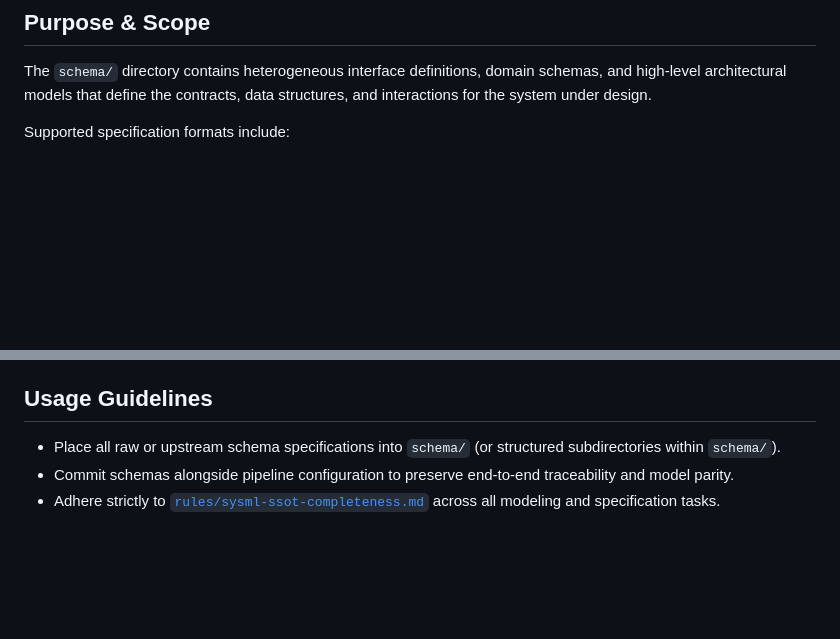
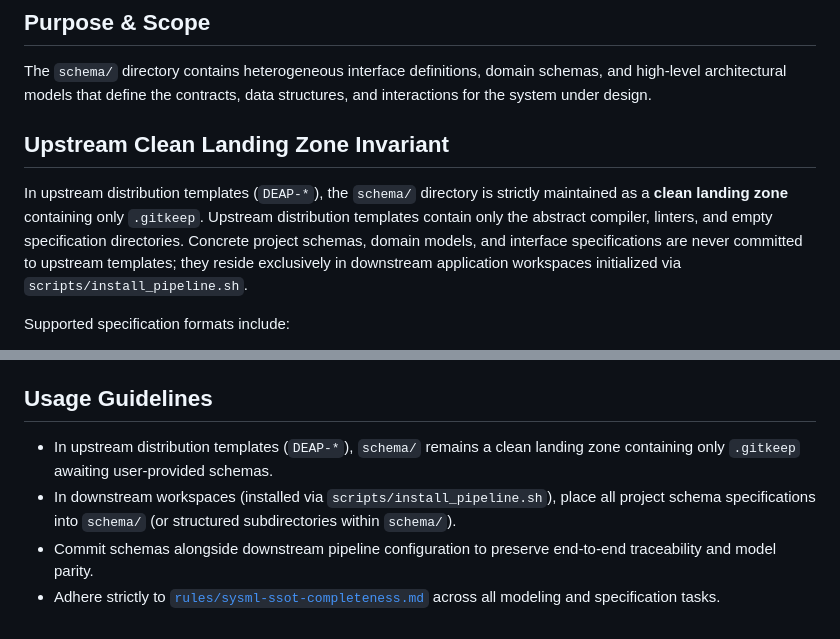
Before and after one commit to gintatkinson/DEAP-spec-core, a Markdown page: schema/README.md, 2 parts joined by grey strips. GitHub-like rendering; blank space fills up the shorter version.

Commit message:
feat(governance): enforce pure schema-driven compiler & clean landing zones (schema/README.md)

```diff
--- a/schema/README.md
+++ b/schema/README.md
@@ -5,6 +5,10 @@ This directory serves as the root repository for input specification schemas, in
 ## Purpose & Scope
 
 The `schema/` directory contains heterogeneous interface definitions, domain schemas, and high-level architectural models that define the contracts, data structures, and interactions for the system under design.
+
+## Upstream Clean Landing Zone Invariant
+
+In upstream distribution templates (`DEAP-*`), the `schema/` directory is strictly maintained as a **clean landing zone** containing only `.gitkeep`. Upstream distribution templates contain only the abstract compiler, linters, and empty specification directories. Concrete project schemas, domain models, and interface specifications are never committed to upstream templates; they reside exclusively in downstream application workspaces initialized via `scripts/install_pipeline.sh`.
 
 Supported specification formats include:
 - **SysML v2** (`.sysml`): Textual modeling for system architecture, item definitions, parts, ports, requirement definitions, state machines, and use cases.
@@ -78,6 +82,7 @@ To prevent model drift between textual specifications and architectural models,
 - **Continuous Digest Verification**: Any elaboration step that touches specifications must verify AST digest consistency (`.pipeline/schema-digest.json`) against the SysML v2 SSOT before validation gates pass.
 
 ## Usage Guidelines
-- Place all raw or upstream schema specifications into `schema/` (or structured subdirectories within `schema/`).
-- Commit schemas alongside pipeline configuration to preserve end-to-end traceability and model parity.
+- In upstream distribution templates (`DEAP-*`), `schema/` remains a clean landing zone containing only `.gitkeep` awaiting user-provided schemas.
+- In downstream workspaces (installed via `scripts/install_pipeline.sh`), place all project schema specifications into `schema/` (or structured subdirectories within `schema/`).
+- Commit schemas alongside downstream pipeline configuration to preserve end-to-end traceability and model parity.
 - Adhere strictly to [`rules/sysml-ssot-completeness.md`](file:///Users/perkunas/jail/DEAP-uas-infrastructure-safety/rules/sysml-ssot-completeness.md) across all modeling and specification tasks.
```
